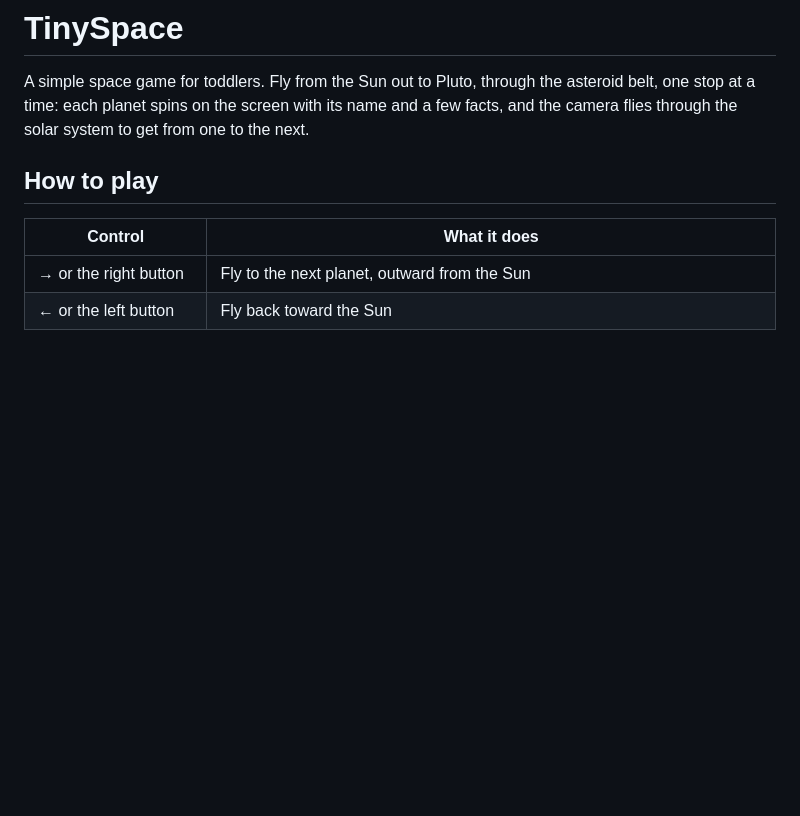
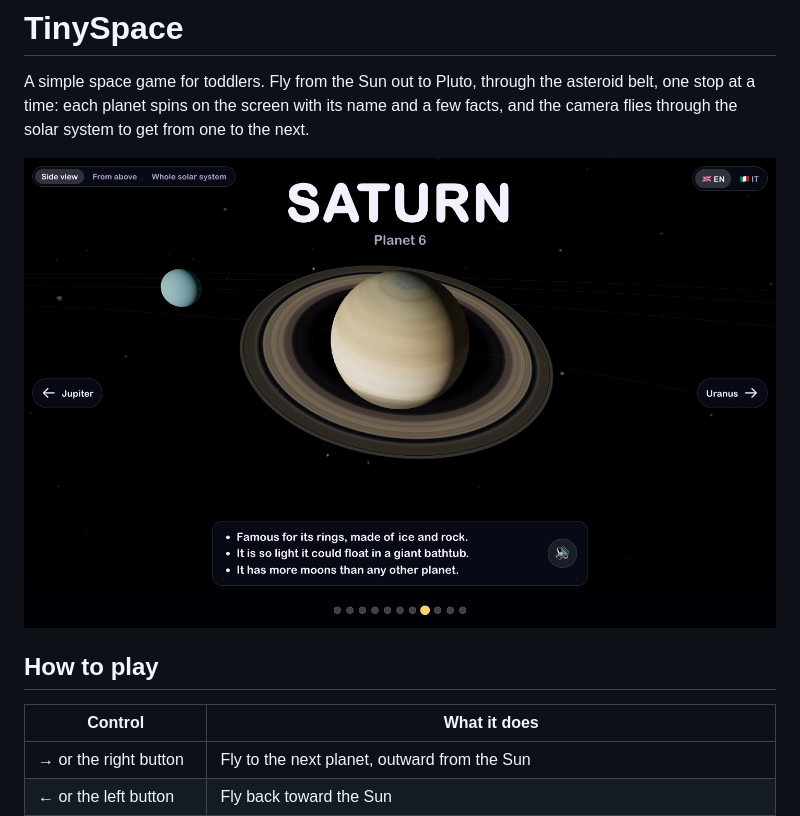
Before and after one commit to albey/tinyspace, a Markdown page: README.md, the part around the change. Drawn GitHub-style; pictures changed too: docs/screenshot.png (added); blank space fills up the shorter version.

Commit message:
New Saturn icon (SVG, 32px PNG, Apple touch icon) and a README screenshot
Co-Authored-By: Claude Opus 5.5 <noreply@anthropic.com>

```diff
--- a/README.md
+++ b/README.md
@@ -1,6 +1,8 @@
 # TinySpace
 
 A simple space game for toddlers. Fly from the Sun out to Pluto, through the asteroid belt, one stop at a time: each planet spins on the screen with its name and a few facts, and the camera flies through the solar system to get from one to the next.
+
+![TinySpace: Saturn and its rings in big letters, "Planet 6", three facts about it with a 🔊 button, Jupiter and Uranus buttons either side, and a dot for each stop along the bottom](docs/screenshot.png)
 
 ## How to play
 
```
Also changed, not shown: public/apple-touch-icon.png (added), public/favicon-32.png (added), 2 other files.
